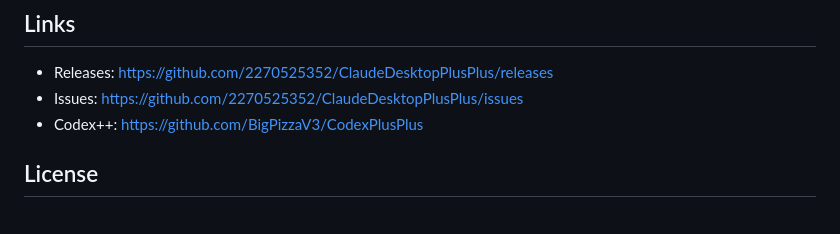
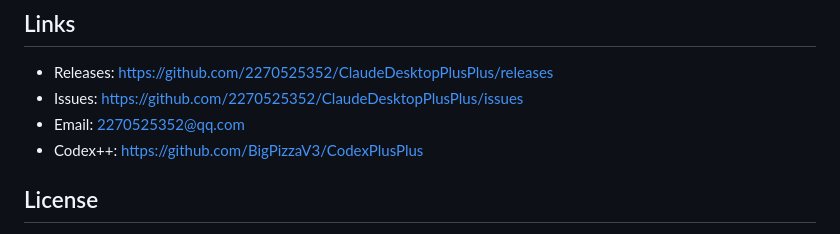
Before and after one commit to 2270525352/ClaudeDesktopPlusPlus, a Markdown page: README_EN.md, the part around the change. GitHub-like rendering.

Commit message:
Add contact email to README

```diff
--- a/README_EN.md
+++ b/README_EN.md
@@ -98,6 +98,7 @@ npm run bundle
 
 - Releases: <https://github.com/2270525352/ClaudeDesktopPlusPlus/releases>
 - Issues: <https://github.com/2270525352/ClaudeDesktopPlusPlus/issues>
+- Email: <a href="mailto:2270525352@qq.com">2270525352@qq.com</a>
 - Codex++: <https://github.com/BigPizzaV3/CodexPlusPlus>
 
 ## License
```
Also changed, not shown: README.md (+2 -1 lines).
